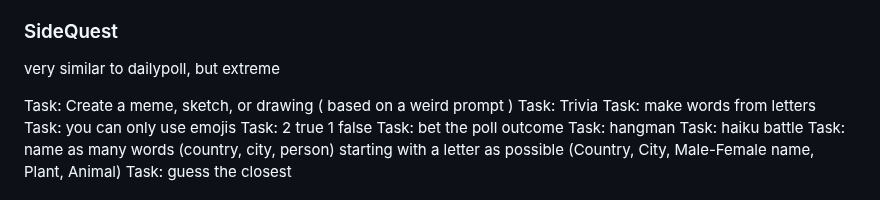
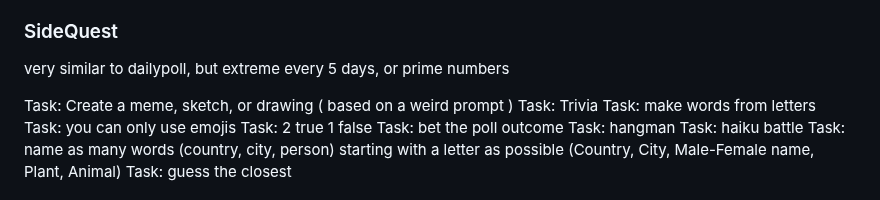
Before and after one commit to gergelyhornyak/namizu, a Markdown page: docs/Documentation.md, the part around the change. Rendered like a GitHub page.

Commit message:
sidequest freq

```diff
--- a/docs/Documentation.md
+++ b/docs/Documentation.md
@@ -46,6 +46,7 @@ All polls fall under the following categories:
 ### SideQuest
 
 very similar to dailypoll, but extreme
+every 5 days, or prime numbers
 
 Task: Create a meme, sketch, or drawing ( based on a weird prompt )
 Task: Trivia
```
